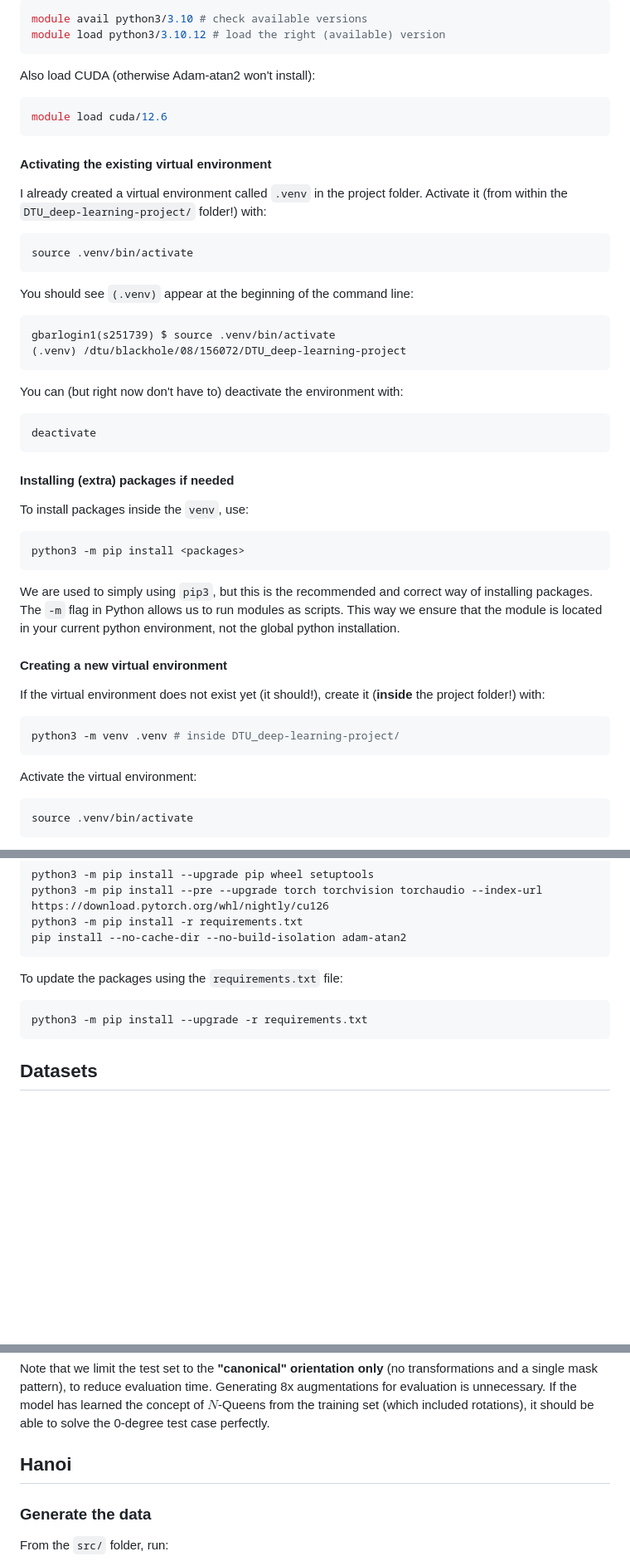
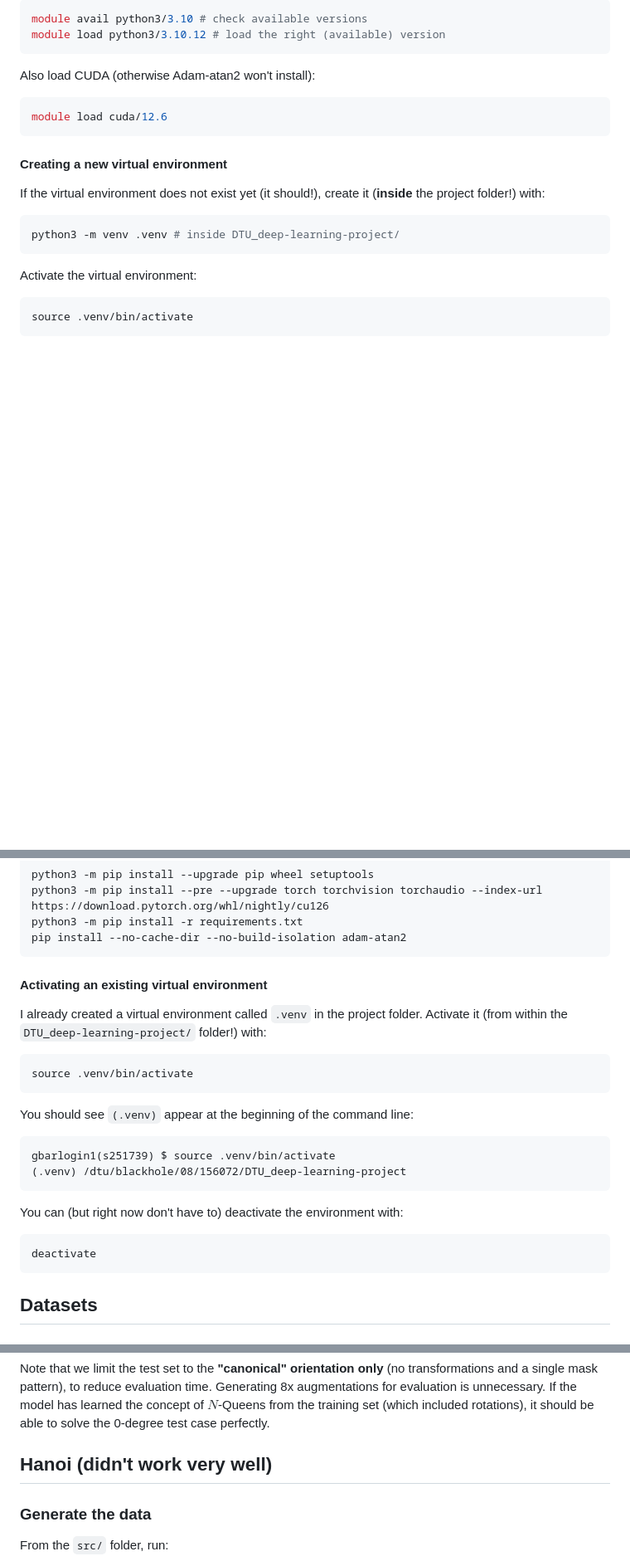
Before and after one commit to schependom/DTU_deep-learning-project, a Markdown page: README.md, 3 parts joined by grey strips. Shown at 83% size. Rendered like a GitHub page; blank space fills up the shorter version.

Commit message:
Refactor README
Removed redundant instructions for activating and managing the virtual environment, and clarified the section on datasets and the Hanoi problem.

````diff
--- a/README.md
+++ b/README.md
@@ -101,38 +101,6 @@ Also load CUDA (otherwise Adam-atan2 won't install):
 module load cuda/12.6
 ```
 
-#### Activating the existing virtual environment
-
-I already created a virtual environment called `.venv` in the project folder.
-Activate it (from within the `DTU_deep-learning-project/` folder!) with:
-
-```bash
-source .venv/bin/activate
-```
-
-You should see `(.venv)` appear at the beginning of the command line:
-
-```txt
-gbarlogin1(s251739) $ source .venv/bin/activate
-(.venv) /dtu/blackhole/08/156072/DTU_deep-learning-project
-```
-
-You can (but right now don't have to) deactivate the environment with:
-
-```bash
-deactivate
-```
-
-#### Installing (extra) packages if needed
-
-To install packages inside the `venv`, use:
-
-```bash
-python3 -m pip install <packages>
-```
-
-We are used to simply using `pip3`, but this is the recommended and correct way of installing packages. The `-m` flag in Python allows us to run modules as scripts. This way we ensure that the module is located in your current python environment, not the global python installation.
-
 #### Creating a new virtual environment
 
 If the virtual environment does not exist yet (it should!), create it (**inside** the project folder!) with:
@@ -156,10 +124,26 @@ python3 -m pip install -r requirements.txt
 pip install --no-cache-dir --no-build-isolation adam-atan2
 ```
 
-To update the packages using the `requirements.txt` file:
+#### Activating an existing virtual environment
+
+I already created a virtual environment called `.venv` in the project folder.
+Activate it (from within the `DTU_deep-learning-project/` folder!) with:
 
 ```bash
-python3 -m pip install --upgrade -r requirements.txt
+source .venv/bin/activate
+```
+
+You should see `(.venv)` appear at the beginning of the command line:
+
+```txt
+gbarlogin1(s251739) $ source .venv/bin/activate
+(.venv) /dtu/blackhole/08/156072/DTU_deep-learning-project
+```
+
+You can (but right now don't have to) deactivate the environment with:
+
+```bash
+deactivate
 ```
 
 ## Datasets
@@ -356,7 +340,7 @@ Thus, the overall structure looks like this:
 
 Note that we limit the test set to the **"canonical" orientation only** (no transformations and a single mask pattern), to reduce evaluation time. Generating 8x augmentations for evaluation is unnecessary. If the model has learned the concept of $N$-Queens from the training set (which included rotations), it should be able to solve the 0-degree test case perfectly.
 
-## Hanoi
+## Hanoi (didn't work very well)
 
 ### Generate the data
 
````
Also changed, not shown: other parts of README.md (+2 -2 lines).
